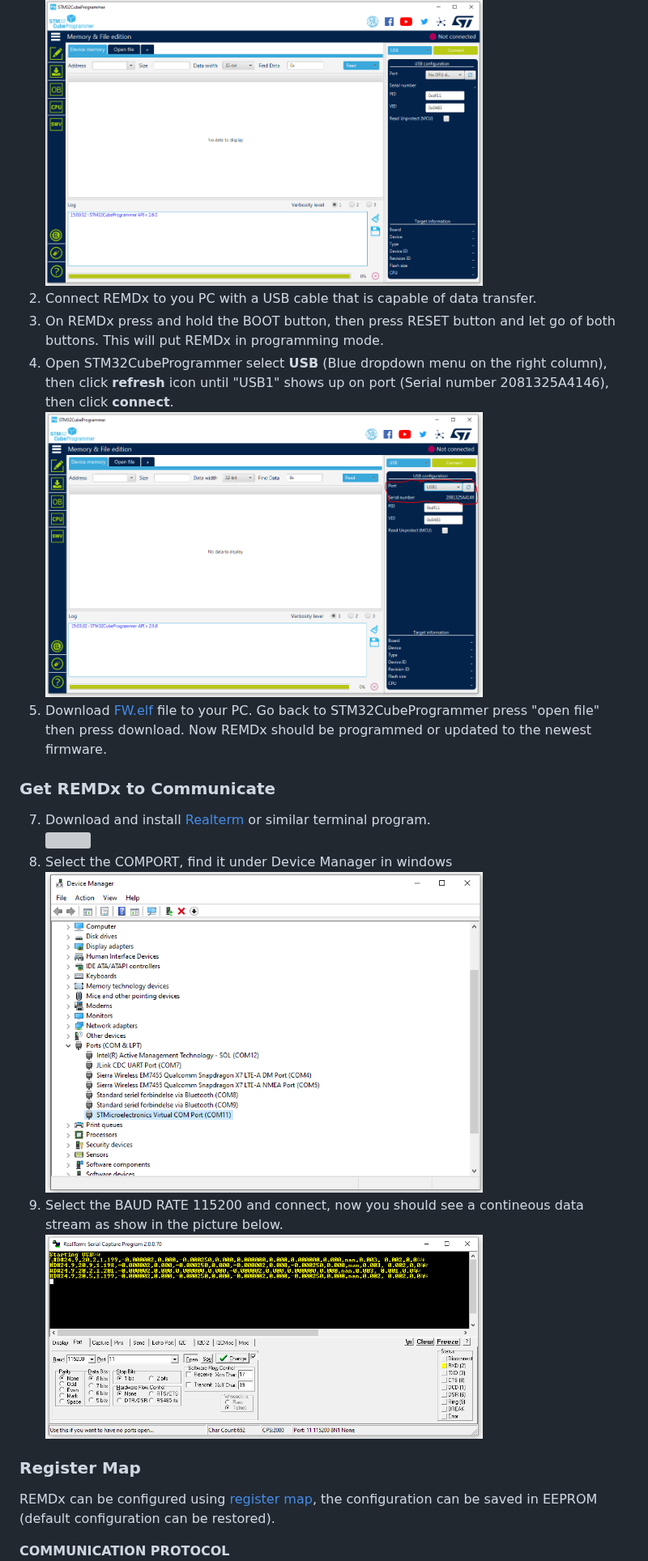
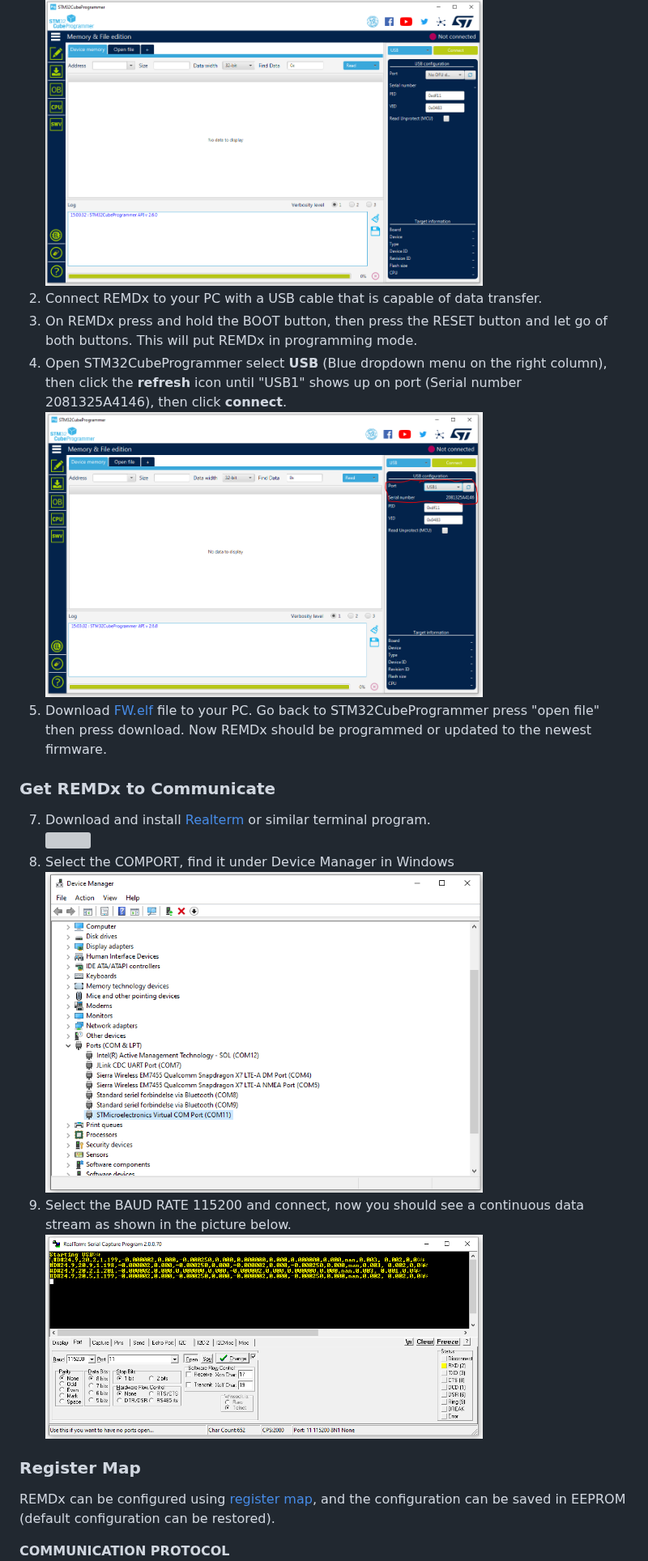
Before and after one commit to quractech/remdx, a Markdown page: README.md, the part around one of its changes. Shown at 81% size. GitHub-like rendering; grey boxes are pictures that could not be loaded.

```diff
--- a/README.md
+++ b/README.md
@@ -48,21 +48,21 @@ Data stream capability using USB for datalogging and visualization with python (
 
 1. Download and install [STM32CubeProgrammer](https://www.st.com/en/development-tools/stm32cubeprog.html)<br>
    <img src="stm32cubeprogrammer.png" width="75%">
-2. Connect REMDx to you PC with a USB cable that is capable of data transfer.
-3. On REMDx press and hold the BOOT button, then press RESET button and let go of both buttons. This will put REMDx in programming mode.
-4. Open STM32CubeProgrammer select **USB** (Blue dropdown menu on the right column), then click **refresh** icon until "USB1" shows up on port (Serial number 2081325A4146), then click **connect**.<br> <img src="./connectstm32cubeprogrammer.png" width="75%">
+2. Connect REMDx to your PC with a USB cable that is capable of data transfer.
+3. On REMDx press and hold the BOOT button, then press the RESET button and let go of both buttons. This will put REMDx in programming mode.
+4. Open STM32CubeProgrammer select **USB** (Blue dropdown menu on the right column), then click the **refresh** icon until "USB1" shows up on port (Serial number 2081325A4146), then click **connect**.<br> <img src="./connectstm32cubeprogrammer.png" width="75%">
 5. Download [FW.elf](https://github.com/quractech/remdx/blob/main/FW/FW.elf) file to your PC. Go back to STM32CubeProgrammer press "open file" then press download. Now REMDx should be programmed or updated to the newest firmware.
 
 ### **Get REMDx to Communicate**
 
 7. Download and install [Realterm](https://realterm.sourceforge.io/index.html#downloads_Download) or similar terminal program.<br>
    <img src="https://realterm.sourceforge.io/realterm1.png" width="75%">
-8. Select the COMPORT, find it under Device Manager in windows<br> <img src="comport.png" height="75%" width="75%">
-9. Select the BAUD RATE 115200 and connect, now you should see a contineous data stream as show in the picture below.<br>
+8. Select the COMPORT, find it under Device Manager in Windows <br> <img src="comport.png" height="75%" width="75%">
+9. Select the BAUD RATE 115200 and connect, now you should see a continuous data stream as shown in the picture below.<br>
    <img src="realterm_connect.png" height="75%" width="75%">
 
 ### **Register Map**
 
-REMDx can be configured using [register map](https://quractech.github.io/remdx_registermap/), the configuration can be saved in EEPROM (default configuration can be restored).
+REMDx can be configured using [register map](https://quractech.github.io/remdx_registermap/), and the configuration can be saved in EEPROM (default configuration can be restored).
 
 **COMMUNICATION PROTOCOL**<br>
```
Also changed, not shown: other parts of README.md (+14 -14 lines).
